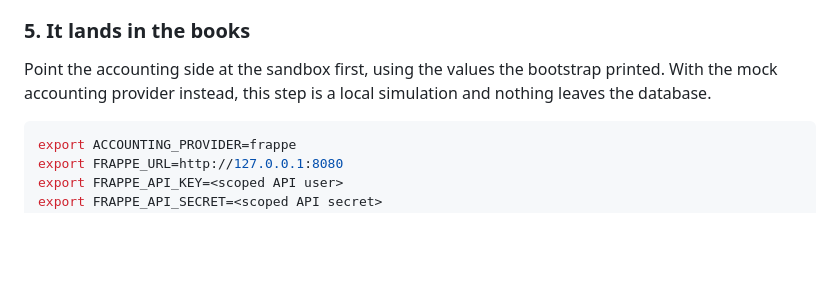
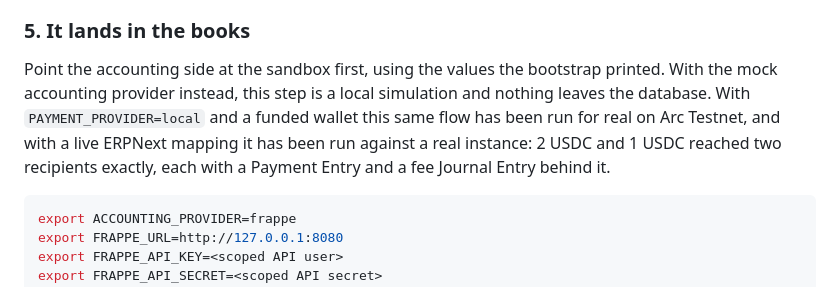
Before and after one commit to minh-tg/arc-payables, a Markdown page: DEMO.md, the part around the change. Rendered like a GitHub page; blank space fills up the shorter version.

````diff
--- a/DEMO.md
+++ b/DEMO.md
@@ -105,6 +105,9 @@ drop below the reserve. It prints the transaction hash and an explorer link.
 
 Point the accounting side at the sandbox first, using the values the bootstrap printed. With the
 mock accounting provider instead, this step is a local simulation and nothing leaves the database.
+With `PAYMENT_PROVIDER=local` and a funded wallet this same flow has been run for real on Arc
+Testnet, and with a live ERPNext mapping it has been run against a real instance: 2 USDC and 1 USDC
+reached two recipients exactly, each with a Payment Entry and a fee Journal Entry behind it.
 
 ```bash
 export ACCOUNTING_PROVIDER=frappe
````
Also changed, not shown: README.md (+24 -3 lines).
